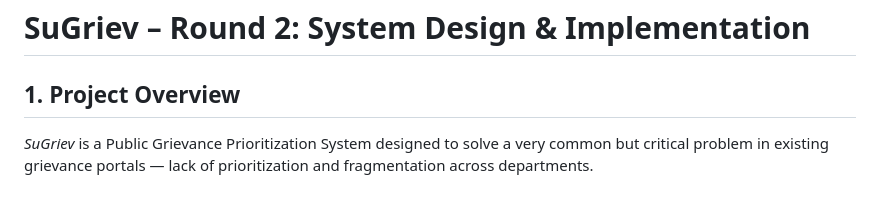
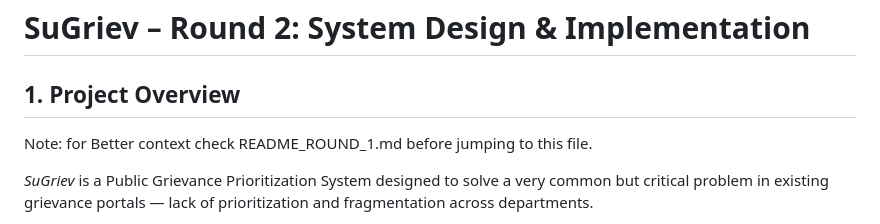
Before and after one commit to AshutoshRauthan/SuGriev, a Markdown page: README.md, the part around the change. GitHub-like rendering; blank space fills up the shorter version.

Commit message:
added the note

```diff
--- a/README.md
+++ b/README.md
@@ -1,6 +1,7 @@
 # SuGriev – Round 2: System Design & Implementation
 
 ## 1. Project Overview
+Note: for Better context check README_ROUND_1.md before jumping to this file.
 
 *SuGriev* is a Public Grievance Prioritization System designed to solve a very common but critical problem in existing grievance portals — lack of prioritization and fragmentation across departments.
 
```
